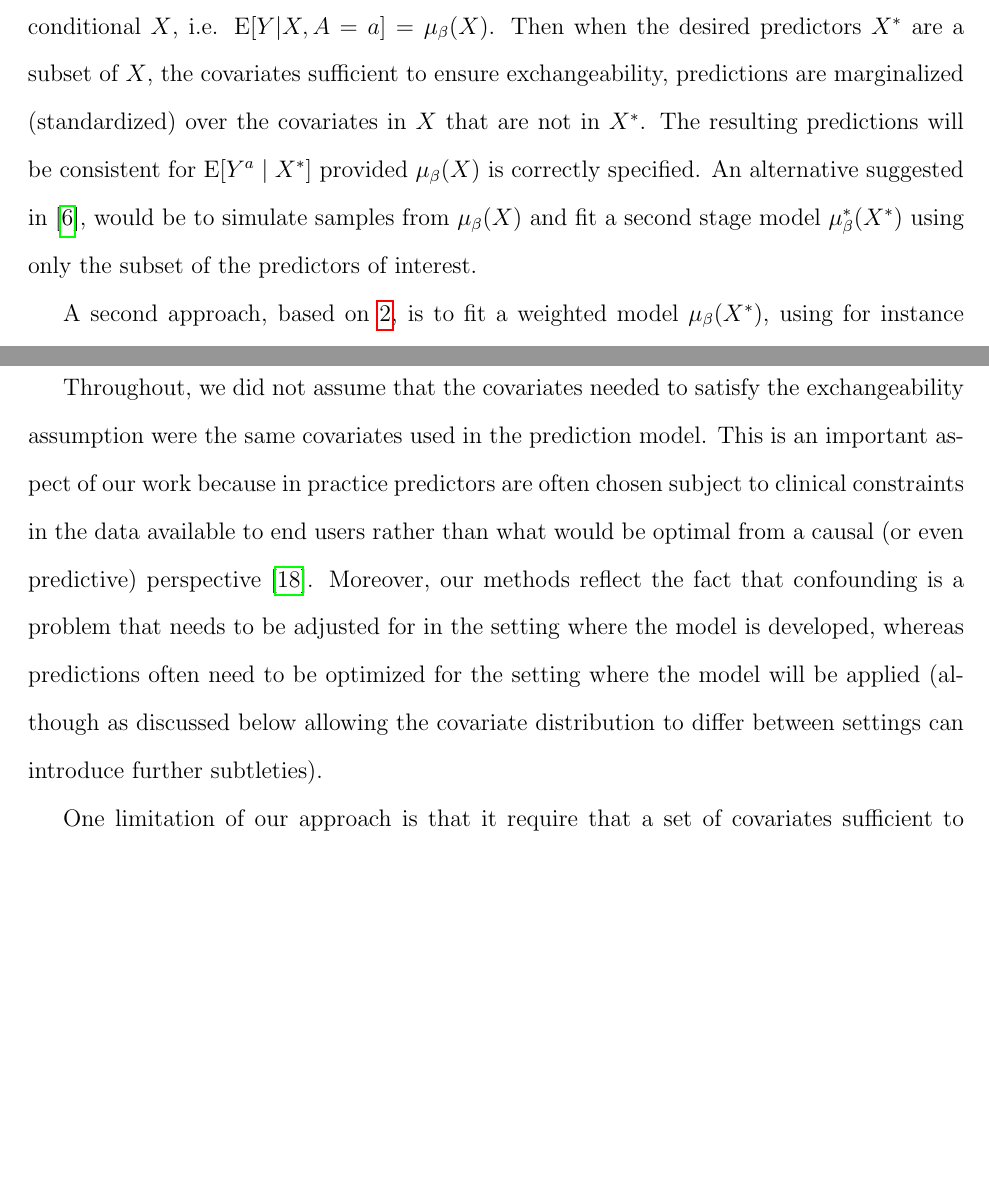
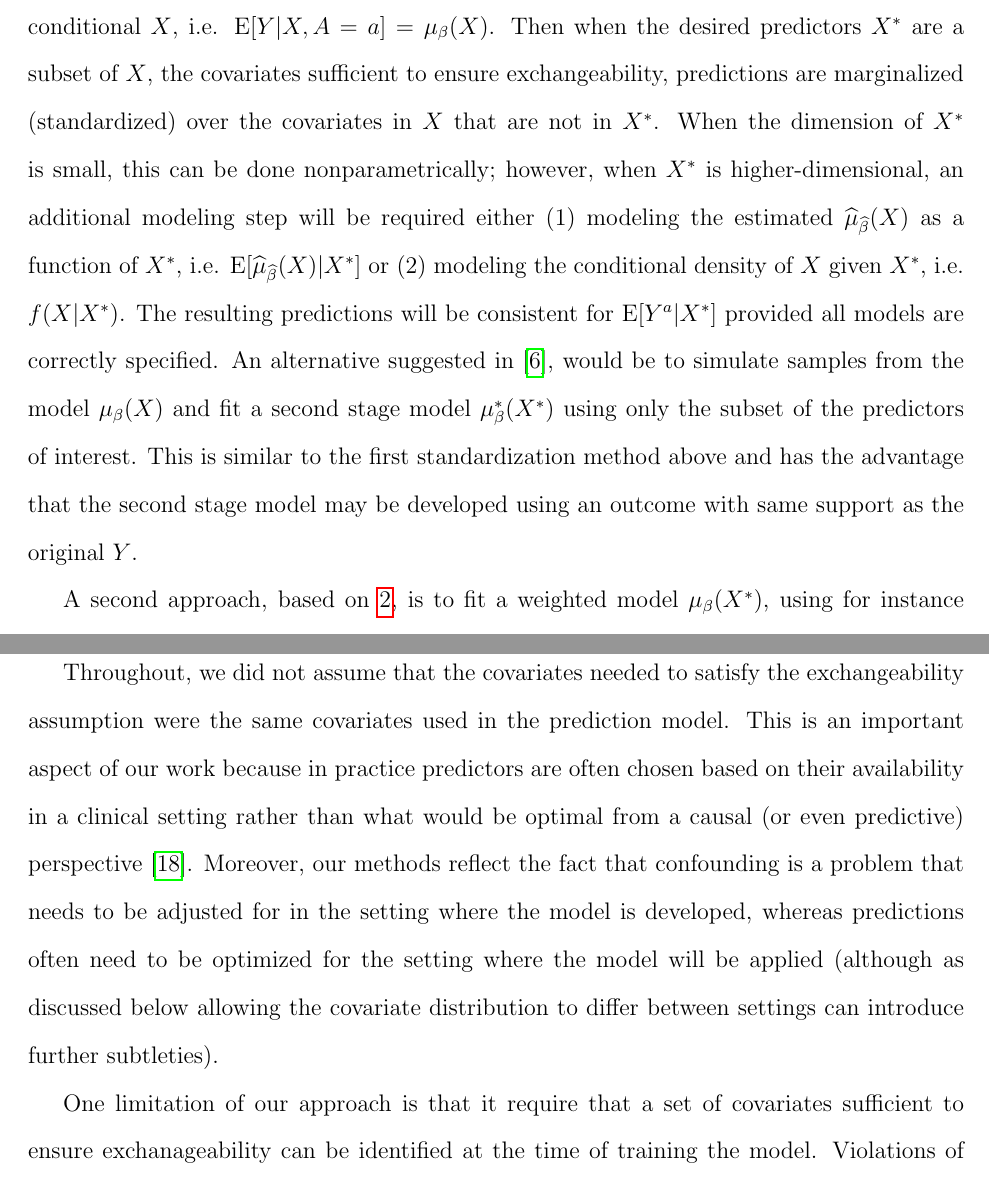
Before and after one commit to boyercb/validating-counterfactual-predictions, a LaTeX paper (4_manuscripts/main.tex, which reads 4_manuscripts/body.tex): two parts of pages 7 and 22 of 55 before the commit and two parts of pages 7 and 23 of 55 after it, joined at a grey line, cut so that both start at the same text, the shorter picture padded with empty space. Compiled offline with pdfLaTeX.

Commit message:
comments from Issa

```diff
--- a/4_manuscripts/body.tex
+++ b/4_manuscripts/body.tex
@@ -75,7 +75,7 @@ or, equivalently, using an inverse probability weighted expression
 \end{equation}
 The two expressions for $\phi_a(X^*)$ suggest possible approaches for tailoring the model for counterfactual predictions using only the training data.
 
-One approach, based on equation \ref{eqn:estimand1}, is to subset to participants with corresponding treatment level $A = a$ in the training data and fit a model $\mu_\beta(X)$ for the observed $Y$ conditional $X$, i.e. $\E[Y | X, A = a] = \mu_\beta(X)$. Then when the desired predictors $X^*$ are a subset of $X$, the covariates sufficient to ensure exchangeability,  predictions are marginalized (standardized) over the covariates in $X$ that are not in $X^*$. The resulting predictions will be consistent for $\E[Y^a \mid X^*]$ provided $\mu_\beta(X)$ is correctly specified. An alternative suggested in \cite{dickerman_predicting_2022}, would be to simulate samples from $\mu_\beta(X)$ and fit a second stage model $\mu^*_\beta(X^*)$ using only the subset of the predictors of interest.
+One approach, based on equation \ref{eqn:estimand1}, is to subset to participants with corresponding treatment level $A = a$ in the training data and fit a model $\mu_\beta(X)$ for the observed $Y$ conditional $X$, i.e. $\E[Y | X, A = a] = \mu_\beta(X)$. Then when the desired predictors $X^*$ are a subset of $X$, the covariates sufficient to ensure exchangeability,  predictions are marginalized (standardized) over the covariates in $X$ that are not in $X^*$. When the dimension of $X^*$ is small, this can be done nonparametrically; however, when $X^*$ is higher-dimensional, an additional modeling step will be required either (1) modeling the estimated $\widehat{\mu}_{\widehat{\beta}}(X)$ as a function of $X^*$, i.e. $\E[\widehat{\mu}_{\widehat{\beta}}(X) | X^*]$ or (2) modeling the conditional density of $X$ given $X^*$, i.e. $f(X | X^*)$.  The resulting predictions will be consistent for $\E[Y^a | X^*]$ provided all models are correctly specified. An alternative suggested in \cite{dickerman_predicting_2022}, would be to simulate samples from the model $\mu_\beta(X)$ and fit a second stage model $\mu^*_\beta(X^*)$ using only the subset of the predictors of interest. This is similar to the first standardization method above and has the advantage that the second stage model may be developed using an outcome with same support as the original $Y$.
 
 A second approach, based on \ref{eqn:estimand2}, is to fit a weighted model $\mu_\beta(X^*)$, using for instance weighted maximum likelihood, with weights equal to the probability of receiving treatment level $A = a$ conditional on covariates $X$ necessary to ensure exchangeability, i.e., sample analogs of $W(a) = \frac{I(A = a)}{\Pr[A = a \mid X, D_{train} = 1]}$. This is the basis for previously proposed methods for counterfactual prediction based on inverse probability of treatment weighting \cite{sperrin_using_2018, van_geloven_prediction_2020}. Note that, as before, it is possible to specify a subset of predictors $X^*$ used in the prediction model $\mu_\beta(X^*)$ as compared to the full set of covariates $X$ required for exchangeability which are only necessary for defining the weights $W$, however a second marginalization or simulation step is not required. This means tailoring the model for counterfactual predictions using the weighting approach can be accomplished more easily using off-the-shelf software.
 
@@ -310,7 +310,7 @@ Many practical prediction problems call for the development and evaluation of co
 
 We focused on measures of performance under a particular treatment policy. However, prediction models may instead target the estimation of conditional treatment \textit{effects}, that is, comparisons between treatment regimes such as $\tau(X^*) = \E[Y^1 - Y^0 \mid X^*]$. In some cases, effects may be easier to communicate to end users or may be desirable to evaluate benefits versus harms of treatment initiation \cite{kent_predictive_2020}. However, absolute means and risks are common outputs of existing prediction models. Several authors have proposed model performance measures for conditional average treatment effects which are identified under similar assumptions to our own \cite{schuler_comparison_2018, rolling2014model, xu_calibration_2022, van2003unified, alaa_validating_2019}. From an estimation standpoint, methods for targeting the conditional average treatment effect and their performance have to balance the estimation of the conditional risk function for the outcome under different treatment levels with the estimation of the treatment effect function, with optimality depending on the relative smoothness of these functions.
 
-Throughout, we did not assume that the covariates needed to satisfy the exchangeability assumption were the same covariates used in the prediction model. This is an important aspect of our work because in practice predictors are often chosen subject to clinical constraints in the data available to end users rather than what would be optimal from a causal (or even predictive) perspective \cite{steyerberg_clinical_2019}. Moreover, our methods reflect the fact that confounding is a problem that needs to be adjusted for in the setting where the model is developed, whereas predictions often need to be optimized for the setting where the model will be applied (although as discussed below allowing the covariate distribution to differ between settings can introduce further subtleties).
+Throughout, we did not assume that the covariates needed to satisfy the exchangeability assumption were the same covariates used in the prediction model. This is an important aspect of our work because in practice predictors are often chosen based on their availability in a clinical setting rather than what would be optimal from a causal (or even predictive) perspective \cite{steyerberg_clinical_2019}. Moreover, our methods reflect the fact that confounding is a problem that needs to be adjusted for in the setting where the model is developed, whereas predictions often need to be optimized for the setting where the model will be applied (although as discussed below allowing the covariate distribution to differ between settings can introduce further subtleties).
 
-One limitation of our approach is that it require that a set of covariates sufficient to ensure exchanageability can be identified at the time of training the model. Violations of this exchangeability condition can be examined in sensitivity analyses \cite{robins_sensitivity_2000}, for example, to explore how violations of this assumption might affect estimates of model performance. Further work may also examine identification of counterfactual prediction models and their performance under alternative identifiability conditions.
+One limitation of our approach is that it require that a set of covariates sufficient to ensure exchanageability can be identified at the time of training the model. Violations of this exchangeability condition can be examined in sensitivity analyses \cite{robins_sensitivity_2000,steingrimsson_sensitivity_2023}, for example, to explore how violations of this assumption might affect estimates of model performance. Further work may also examine identification of counterfactual prediction models and their performance under alternative identifiability conditions.
 
```
Also changed, not shown: 4_manuscripts/body.tex (4 more changed lines).
